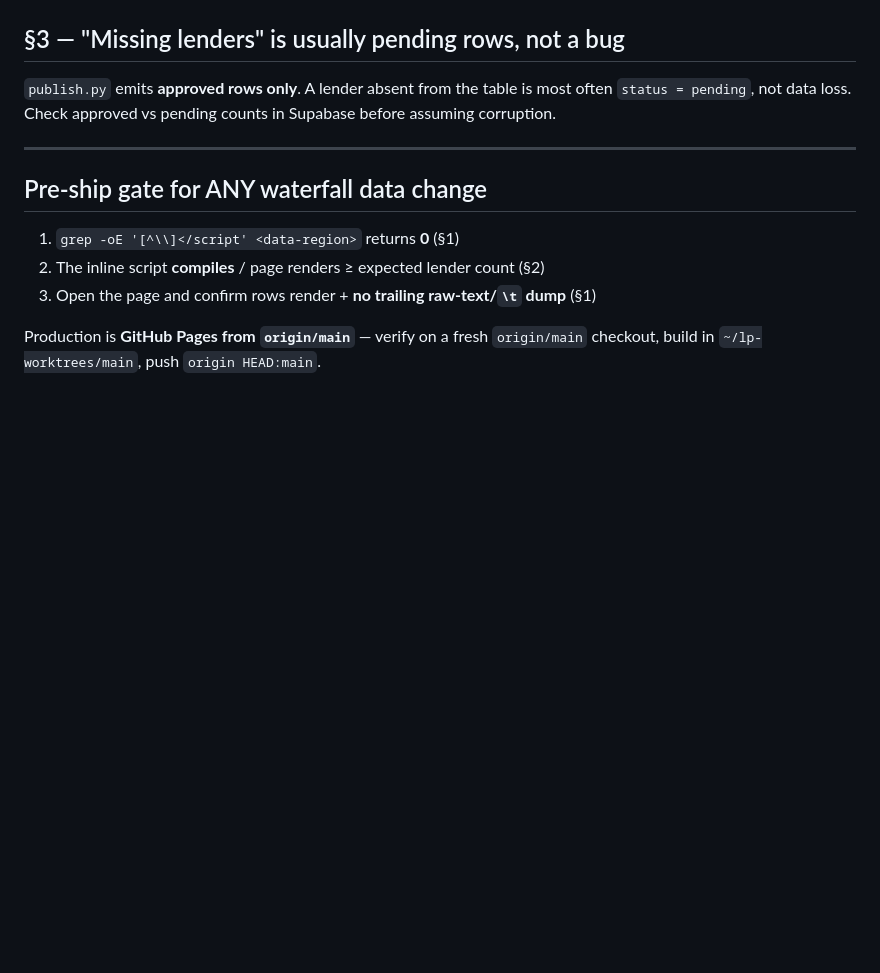
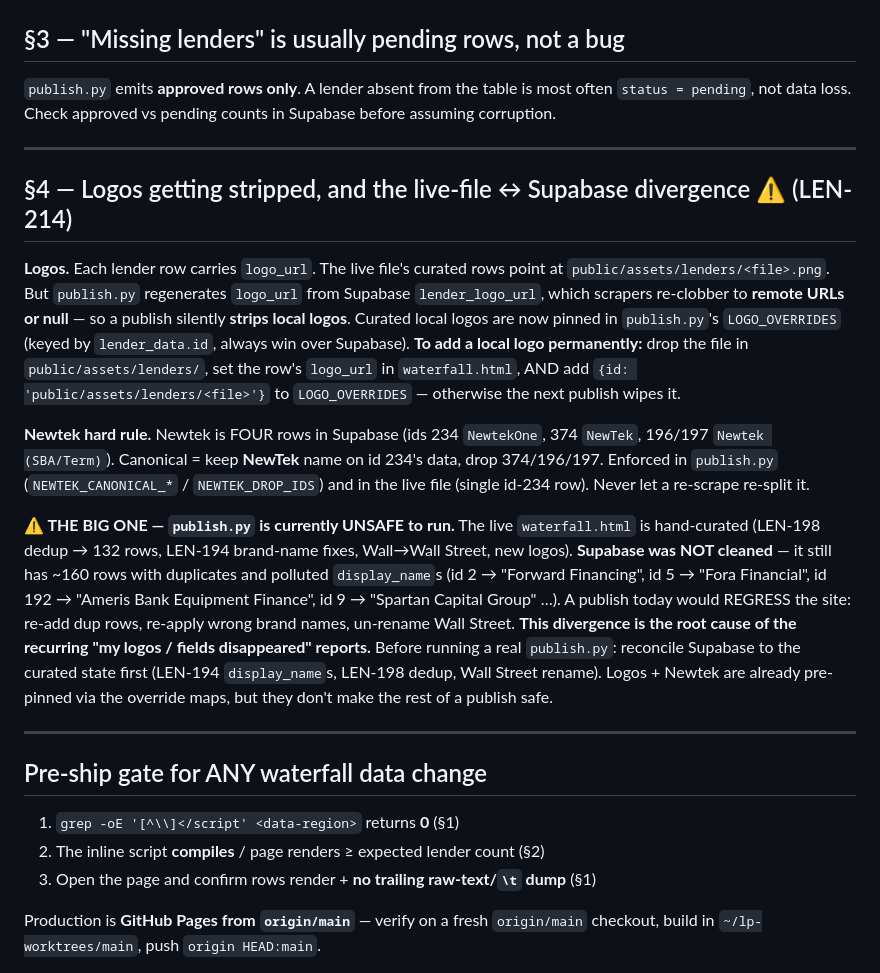
Before and after one commit to ReggieRouter/ReggieRouter.github.io, a Markdown page: markdowns/WATERFALL.md, the part around the change. GitHub-like rendering; blank space fills up the shorter version.

Commit message:
LEN-214: doc logo overrides + publish.py divergence guard
publish.py now pins curated local logos (LOGO_OVERRIDES by id) + the NewTek
merge (NEWTEK_*), local-wins over Supabase. Document that publish.py is
unsafe to run until Supabase is reconciled (dup rows + wrong display_names)
— the root cause of recurring 'logos/fields disappeared' reports.

Co-Authored-By: Claude Opus 4.8 (1M context) <noreply@anthropic.com>

```diff
--- a/markdowns/WATERFALL.md
+++ b/markdowns/WATERFALL.md
@@ -108,6 +108,35 @@ assuming corruption.
 
 ---
 
+## §4 — Logos getting stripped, and the live-file ↔ Supabase divergence  ⚠️ (LEN-214)
+
+**Logos.** Each lender row carries `logo_url`. The live file's curated rows point at
+`public/assets/lenders/<file>.png`. But `publish.py` regenerates `logo_url` from Supabase
+`lender_logo_url`, which scrapers re-clobber to **remote URLs or null** — so a publish
+silently **strips local logos**. Curated local logos are now pinned in `publish.py`'s
+`LOGO_OVERRIDES` (keyed by `lender_data.id`, always win over Supabase). **To add a local
+logo permanently:** drop the file in `public/assets/lenders/`, set the row's `logo_url` in
+`waterfall.html`, AND add `{id: 'public/assets/lenders/<file>'}` to `LOGO_OVERRIDES` —
+otherwise the next publish wipes it.
+
+**Newtek hard rule.** Newtek is FOUR rows in Supabase (ids 234 `NewtekOne`, 374 `NewTek`,
+196/197 `Newtek (SBA/Term)`). Canonical = keep **NewTek** name on id 234's data, drop
+374/196/197. Enforced in `publish.py` (`NEWTEK_CANONICAL_*` / `NEWTEK_DROP_IDS`) and in the
+live file (single id-234 row). Never let a re-scrape re-split it.
+
+**⚠️ THE BIG ONE — `publish.py` is currently UNSAFE to run.** The live `waterfall.html` is
+hand-curated (LEN-198 dedup → 132 rows, LEN-194 brand-name fixes, Wall→Wall Street, new
+logos). **Supabase was NOT cleaned** — it still has ~160 rows with duplicates and polluted
+`display_name`s (id 2 → "Forward Financing", id 5 → "Fora Financial", id 192 → "Ameris
+Bank Equipment Finance", id 9 → "Spartan Capital Group" …). A publish today would
+REGRESS the site: re-add dup rows, re-apply wrong brand names, un-rename Wall Street.
+**This divergence is the root cause of the recurring "my logos / fields disappeared" reports.**
+Before running a real `publish.py`: reconcile Supabase to the curated state first
+(LEN-194 `display_name`s, LEN-198 dedup, Wall Street rename). Logos + Newtek are already
+pre-pinned via the override maps, but they don't make the rest of a publish safe.
+
+---
+
 ## Pre-ship gate for ANY waterfall data change
 
 1. `grep -oE '[^\\]</script' <data-region>` returns **0**  (§1)
```
Also changed, not shown: CLAUDE.md (+1 -1 lines).
